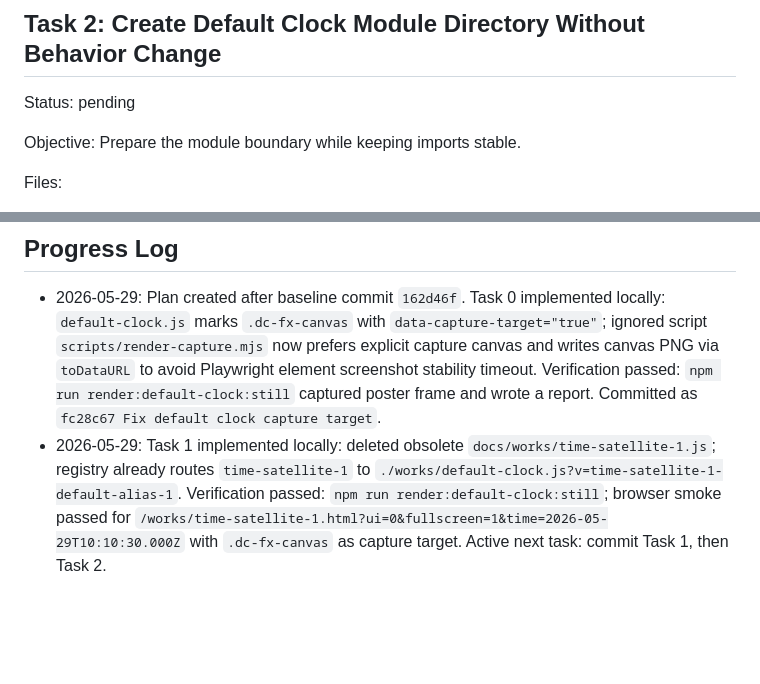
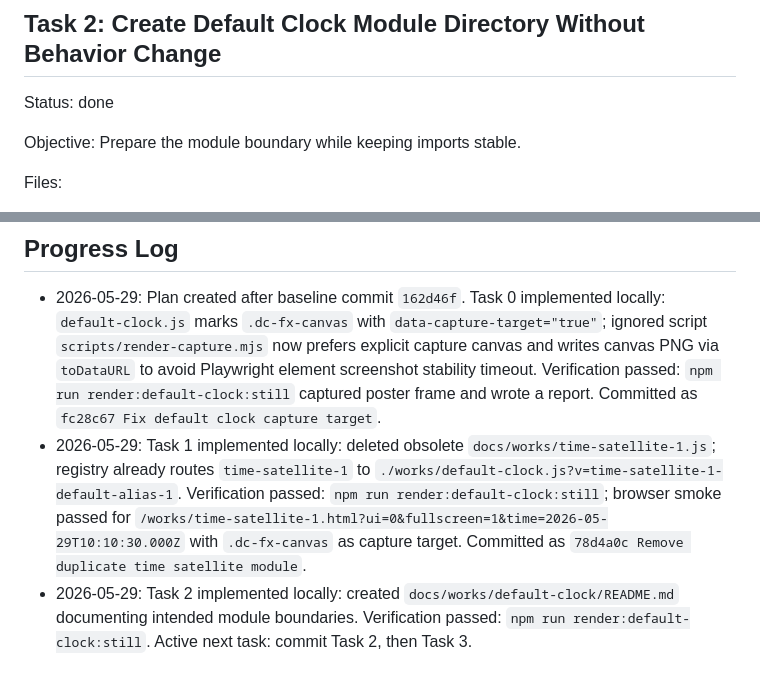
Before and after one commit to jilizeko/workbench, a Markdown page: docs/plans/2026-05-29-default-clock-refactor.md, 2 parts joined by grey strips. Drawn GitHub-style; blank space fills up the shorter version.

Commit message:
Document default clock module boundaries

```diff
--- a/docs/plans/2026-05-29-default-clock-refactor.md
+++ b/docs/plans/2026-05-29-default-clock-refactor.md
@@ -247,7 +247,7 @@ Note: `git add docs/registry.js` is harmless if unchanged; commit should contain
 
 ## Task 2: Create Default Clock Module Directory Without Behavior Change
 
-Status: pending
+Status: done
 
 Objective: Prepare the module boundary while keeping imports stable.
 
@@ -801,4 +801,5 @@ The refactor is complete when:
 ## Progress Log
 
 - 2026-05-29: Plan created after baseline commit `162d46f`. Task 0 implemented locally: `default-clock.js` marks `.dc-fx-canvas` with `data-capture-target="true"`; ignored script `scripts/render-capture.mjs` now prefers explicit capture canvas and writes canvas PNG via `toDataURL` to avoid Playwright element screenshot stability timeout. Verification passed: `npm run render:default-clock:still` captured poster frame and wrote a report. Committed as `fc28c67 Fix default clock capture target`.
-- 2026-05-29: Task 1 implemented locally: deleted obsolete `docs/works/time-satellite-1.js`; registry already routes `time-satellite-1` to `./works/default-clock.js?v=time-satellite-1-default-alias-1`. Verification passed: `npm run render:default-clock:still`; browser smoke passed for `/works/time-satellite-1.html?ui=0&fullscreen=1&time=2026-05-29T10:10:30.000Z` with `.dc-fx-canvas` as capture target. Active next task: commit Task 1, then Task 2.
+- 2026-05-29: Task 1 implemented locally: deleted obsolete `docs/works/time-satellite-1.js`; registry already routes `time-satellite-1` to `./works/default-clock.js?v=time-satellite-1-default-alias-1`. Verification passed: `npm run render:default-clock:still`; browser smoke passed for `/works/time-satellite-1.html?ui=0&fullscreen=1&time=2026-05-29T10:10:30.000Z` with `.dc-fx-canvas` as capture target. Committed as `78d4a0c Remove duplicate time satellite module`.
+- 2026-05-29: Task 2 implemented locally: created `docs/works/default-clock/README.md` documenting intended module boundaries. Verification passed: `npm run render:default-clock:still`. Active next task: commit Task 2, then Task 3.
```
Also changed, not shown: 1 other file.
